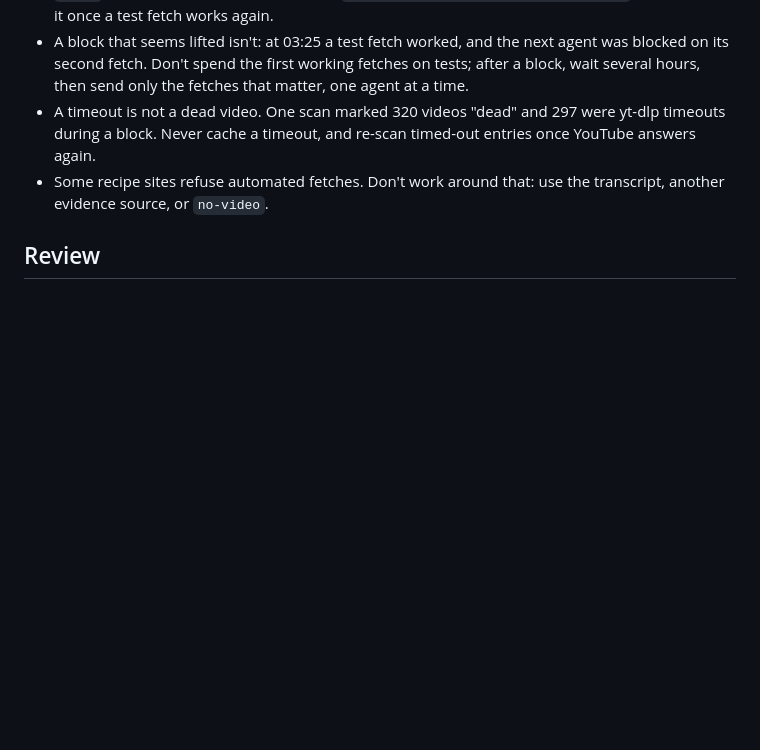
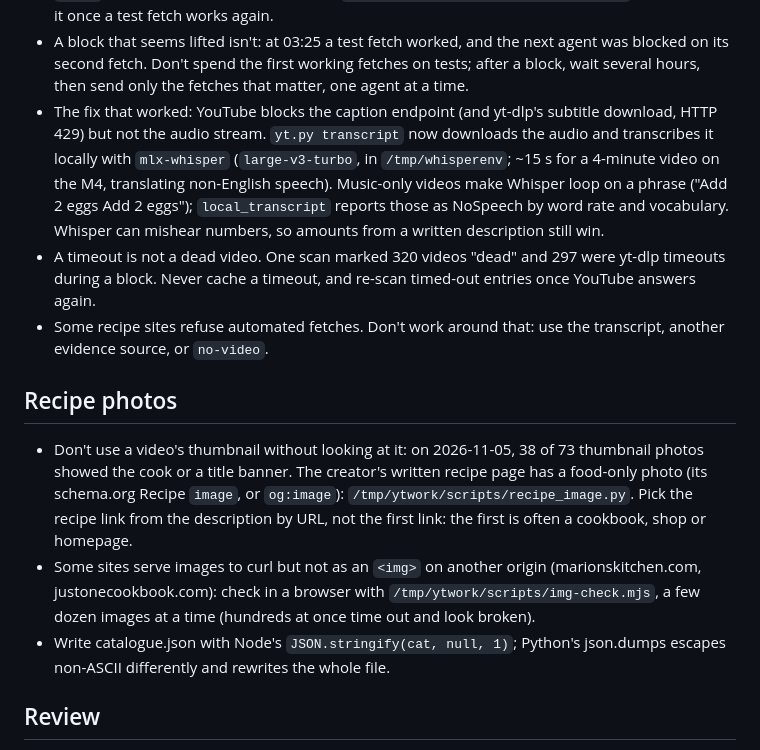
Before and after one commit to comp4020-agentic-coding-studio/comp4020-final-noah-martin1, a Markdown page: docs/AI_NOTES.md, the part around the change. Drawn GitHub-style; blank space fills up the shorter version.

Commit message:
Notes: transcribe locally when YouTube blocks captions; check recipe photos in a browser
Co-Authored-By: Claude Opus 5.5 <noreply@anthropic.com>

```diff
--- a/docs/AI_NOTES.md
+++ b/docs/AI_NOTES.md
@@ -39,11 +39,34 @@ Things learned the hard way while matching catalogue recipes to YouTube videos.
   next agent was blocked on its second fetch. Don't spend the first working
   fetches on tests; after a block, wait several hours, then send only the
   fetches that matter, one agent at a time.
+- The fix that worked: YouTube blocks the caption endpoint (and yt-dlp's
+  subtitle download, HTTP 429) but not the audio stream. `yt.py transcript`
+  now downloads the audio and transcribes it locally with `mlx-whisper`
+  (`large-v3-turbo`, in `/tmp/whisperenv`; ~15 s for a 4-minute video on the
+  M4, translating non-English speech). Music-only videos make Whisper loop
+  on a phrase ("Add 2 eggs Add 2 eggs"); `local_transcript` reports those as
+  NoSpeech by word rate and vocabulary. Whisper can mishear numbers, so
+  amounts from a written description still win.
 - A timeout is not a dead video. One scan marked 320 videos "dead" and 297
   were yt-dlp timeouts during a block. Never cache a timeout, and re-scan
   timed-out entries once YouTube answers again.
 - Some recipe sites refuse automated fetches. Don't work around that: use the
   transcript, another evidence source, or `no-video`.
+
+## Recipe photos
+
+- Don't use a video's thumbnail without looking at it: on 2026-11-05, 38 of
+  73 thumbnail photos showed the cook or a title banner. The creator's
+  written recipe page has a food-only photo (its schema.org Recipe `image`,
+  or `og:image`): `/tmp/ytwork/scripts/recipe_image.py`. Pick the recipe
+  link from the description by URL, not the first link: the first is often
+  a cookbook, shop or homepage.
+- Some sites serve images to curl but not as an `<img>` on another origin
+  (marionskitchen.com, justonecookbook.com): check in a browser with
+  `/tmp/ytwork/scripts/img-check.mjs`, a few dozen images at a time (hundreds
+  at once time out and look broken).
+- Write catalogue.json with Node's `JSON.stringify(cat, null, 1)`; Python's
+  json.dumps escapes non-ASCII differently and rewrites the whole file.
 
 ## Review
 
```
